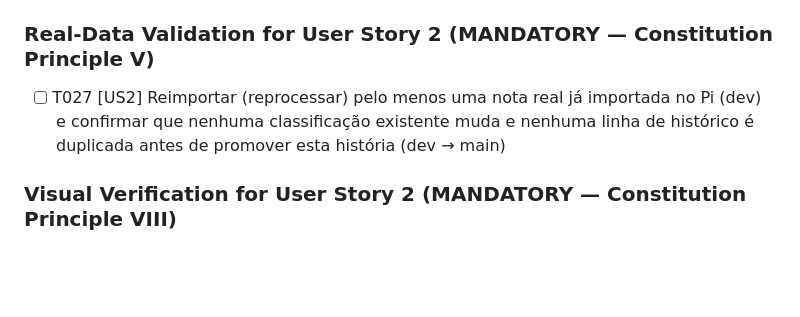
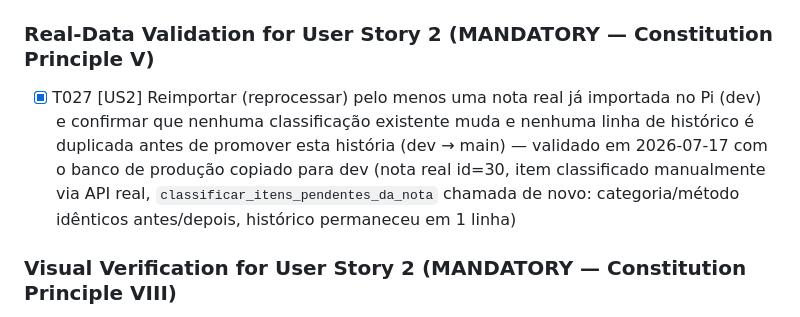
Before and after one commit to gomesmr/financiall, a Markdown page: specs/008-categorizacao-itens/tasks.md, the part around the change. Rendered like a GitHub page; blank space fills up the shorter version.

Commit message:
Registra validacao T027 (US2) com dado real do ambiente dev do Pi
Reprocessamento de nota real confirmado idempotente: classificacao e
historico permanecem identicos. Fecha o checkpoint da Fase 4.

Co-Authored-By: Claude Sonnet 5 <noreply@anthropic.com>

```diff
--- a/specs/008-categorizacao-itens/tasks.md
+++ b/specs/008-categorizacao-itens/tasks.md
@@ -275,9 +275,12 @@ mesma descrição normalizada, e confirmar que já chega classificado sem ação
 
 ### Real-Data Validation for User Story 2 (MANDATORY — Constitution Principle V)
 
-- [ ] T027 [US2] Reimportar (reprocessar) pelo menos uma nota real já importada no Pi (dev)
+- [X] T027 [US2] Reimportar (reprocessar) pelo menos uma nota real já importada no Pi (dev)
       e confirmar que nenhuma classificação existente muda e nenhuma linha de histórico é
-      duplicada antes de promover esta história (dev → main)
+      duplicada antes de promover esta história (dev → main) — validado em 2026-07-17 com o
+      banco de produção copiado para dev (nota real id=30, item classificado manualmente via
+      API real, `classificar_itens_pendentes_da_nota` chamada de novo: categoria/método
+      idênticos antes/depois, histórico permaneceu em 1 linha)
 
 ### Visual Verification for User Story 2 (MANDATORY — Constitution Principle VIII)
 
```
